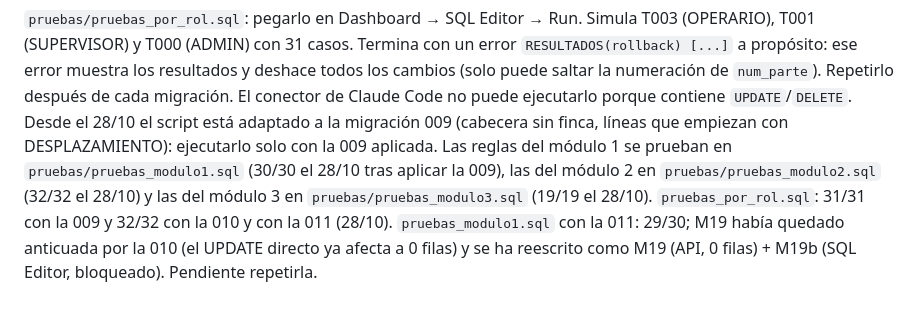
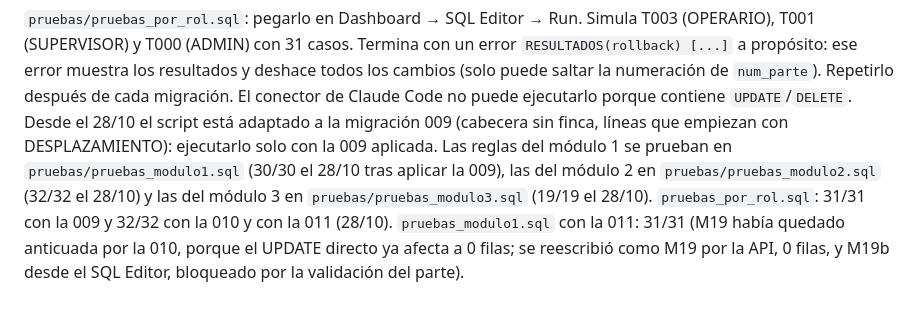
Before and after one commit to jamoya-ecsl/appReport, a Markdown page: supabase/README.md, the part around the change. Drawn GitHub-style.

Commit message:
README: pruebas del modulo 1 31/31 con la 011

```diff
--- a/supabase/README.md
+++ b/supabase/README.md
@@ -100,5 +100,5 @@ ejecutarlo solo con la 009 aplicada. Las reglas del módulo 1 se prueban en `pru
 (30/30 el 28/10 tras aplicar la 009), las del módulo 2 en `pruebas/pruebas_modulo2.sql` (32/32 el 28/10)
 y las del módulo 3 en `pruebas/pruebas_modulo3.sql` (19/19 el 28/10).
 `pruebas_por_rol.sql`: 31/31 con la 009 y 32/32 con la 010 y con la 011 (28/10).
-`pruebas_modulo1.sql` con la 011: 29/30; M19 había quedado anticuada por la 010 (el UPDATE directo ya afecta a 0 filas)
-y se ha reescrito como M19 (API, 0 filas) + M19b (SQL Editor, bloqueado). Pendiente repetirla.
+`pruebas_modulo1.sql` con la 011: 31/31 (M19 había quedado anticuada por la 010, porque el UPDATE directo ya afecta
+a 0 filas; se reescribió como M19 por la API, 0 filas, y M19b desde el SQL Editor, bloqueado por la validación del parte).
```
